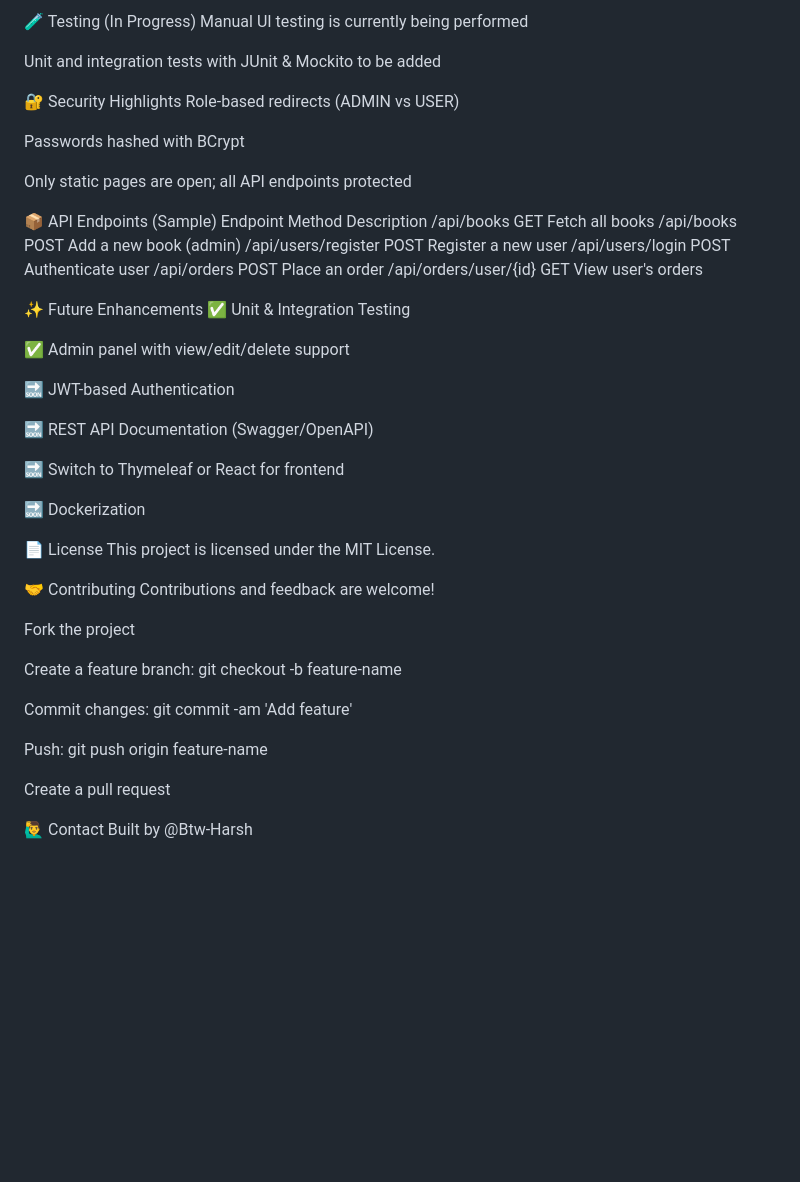
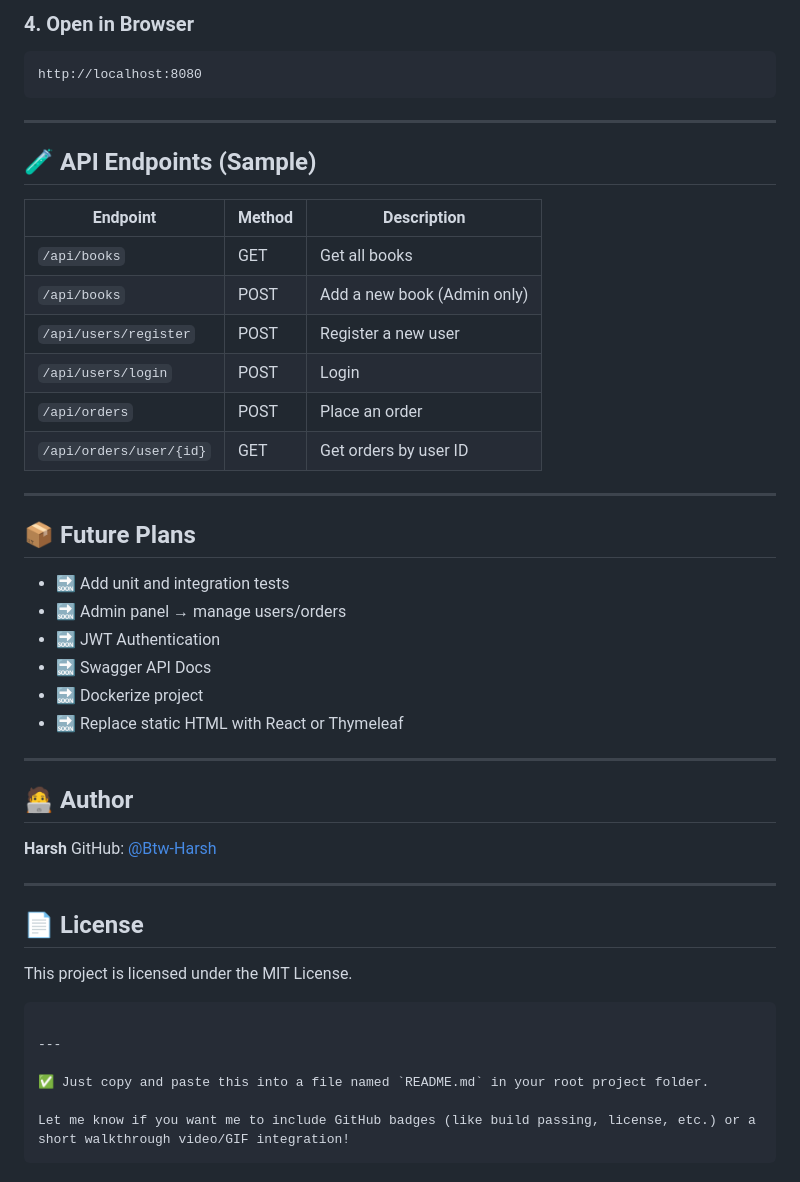
Before and after one commit to Btw-Harsh/Online-Book-Store, a Markdown page: README.md, the part around one of its changes. Drawn GitHub-style; blank space fills up the shorter version.

````diff
--- a/README.md
+++ b/README.md
@@ -114,53 +112,52 @@ Open your browser: http://localhost:8080
 
-🧪 Testing (In Progress)
-Manual UI testing is currently being performed
+### 4. Open in Browser
 
-Unit and integration tests with JUnit & Mockito to be added
+```
+http://localhost:8080
+```
 
-🔐 Security Highlights
-Role-based redirects (ADMIN vs USER)
+---
 
-Passwords hashed with BCrypt
+## 🧪 API Endpoints (Sample)
 
-Only static pages are open; all API endpoints protected
+| Endpoint                | Method | Description                 |
+| ----------------------- | ------ | --------------------------- |
+| `/api/books`            | GET    | Get all books               |
+| `/api/books`            | POST   | Add a new book (Admin only) |
+| `/api/users/register`   | POST   | Register a new user         |
+| `/api/users/login`      | POST   | Login                       |
+| `/api/orders`           | POST   | Place an order              |
+| `/api/orders/user/{id}` | GET    | Get orders by user ID       |
 
-📦 API Endpoints (Sample)
-Endpoint	Method	Description
-/api/books	GET	Fetch all books
-/api/books	POST	Add a new book (admin)
-/api/users/register	POST	Register a new user
-/api/users/login	POST	Authenticate user
-/api/orders	POST	Place an order
-/api/orders/user/{id}	GET	View user's orders
+---
 
-✨ Future Enhancements
-✅ Unit & Integration Testing
+## 📦 Future Plans
 
-✅ Admin panel with view/edit/delete support
+* 🔜 Add unit and integration tests
+* 🔜 Admin panel → manage users/orders
+* 🔜 JWT Authentication
+* 🔜 Swagger API Docs
+* 🔜 Dockerize project
+* 🔜 Replace static HTML with React or Thymeleaf
 
-🔜 JWT-based Authentication
+---
 
-🔜 REST API Documentation (Swagger/OpenAPI)
+## 🧑‍💻 Author
 
-🔜 Switch to Thymeleaf or React for frontend
+**Harsh**
+GitHub: [@Btw-Harsh](https://github.com/Btw-Harsh)
 
-🔜 Dockerization
+---
 
-📄 License
+## 📄 License
+
 This project is licensed under the MIT License.
 
-🤝 Contributing
-Contributions and feedback are welcome!
+```
 
-Fork the project
+---
 
-Create a feature branch: git checkout -b feature-name
+✅ Just copy and paste this into a file named `README.md` in your root project folder.
 
-Commit changes: git commit -am 'Add feature'
-
-Push: git push origin feature-name
-
-Create a pull request
-
-🙋‍♂️ Contact
-Built by @Btw-Harsh
+Let me know if you want me to include GitHub badges (like build passing, license, etc.) or a short walkthrough video/GIF integration!
+```
````
Also changed, not shown: other parts of README.md (+79 -81 lines).
